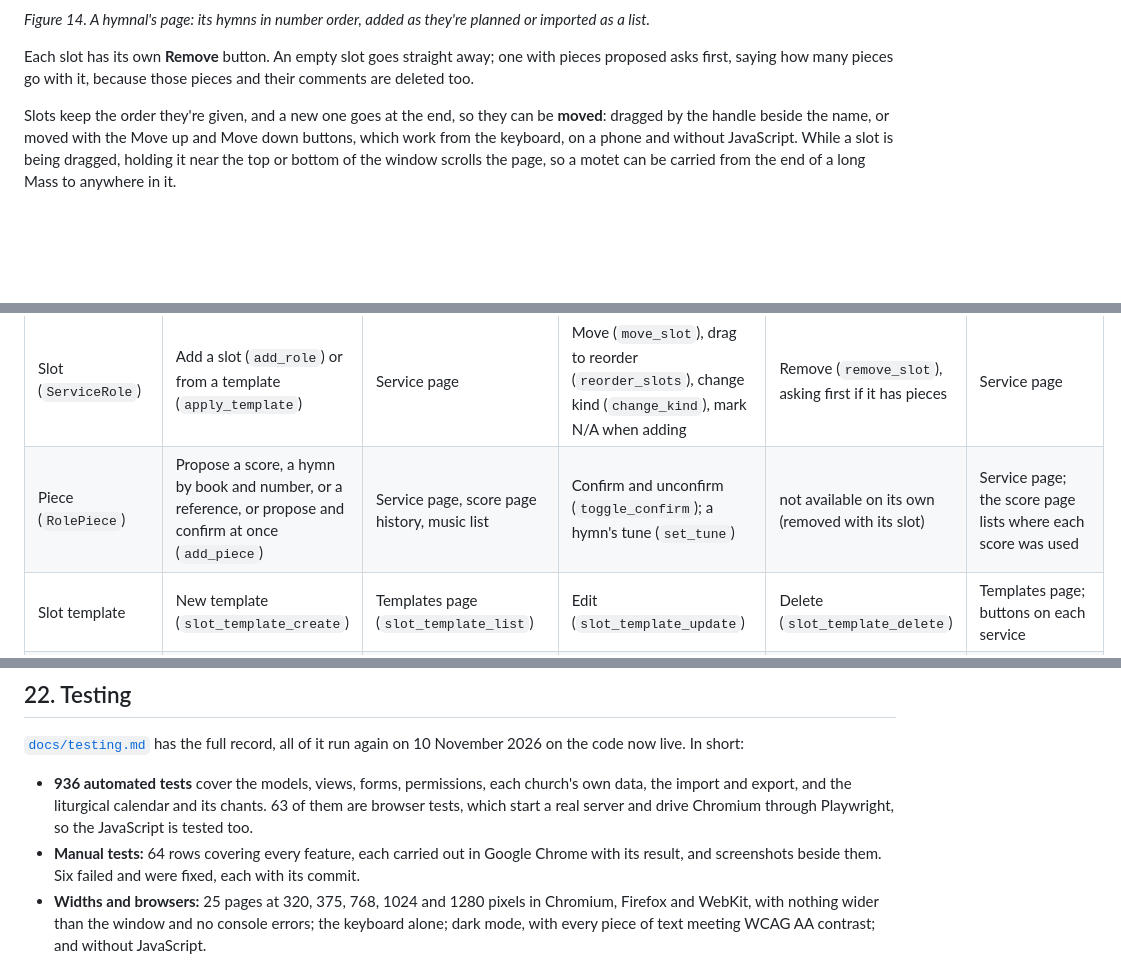
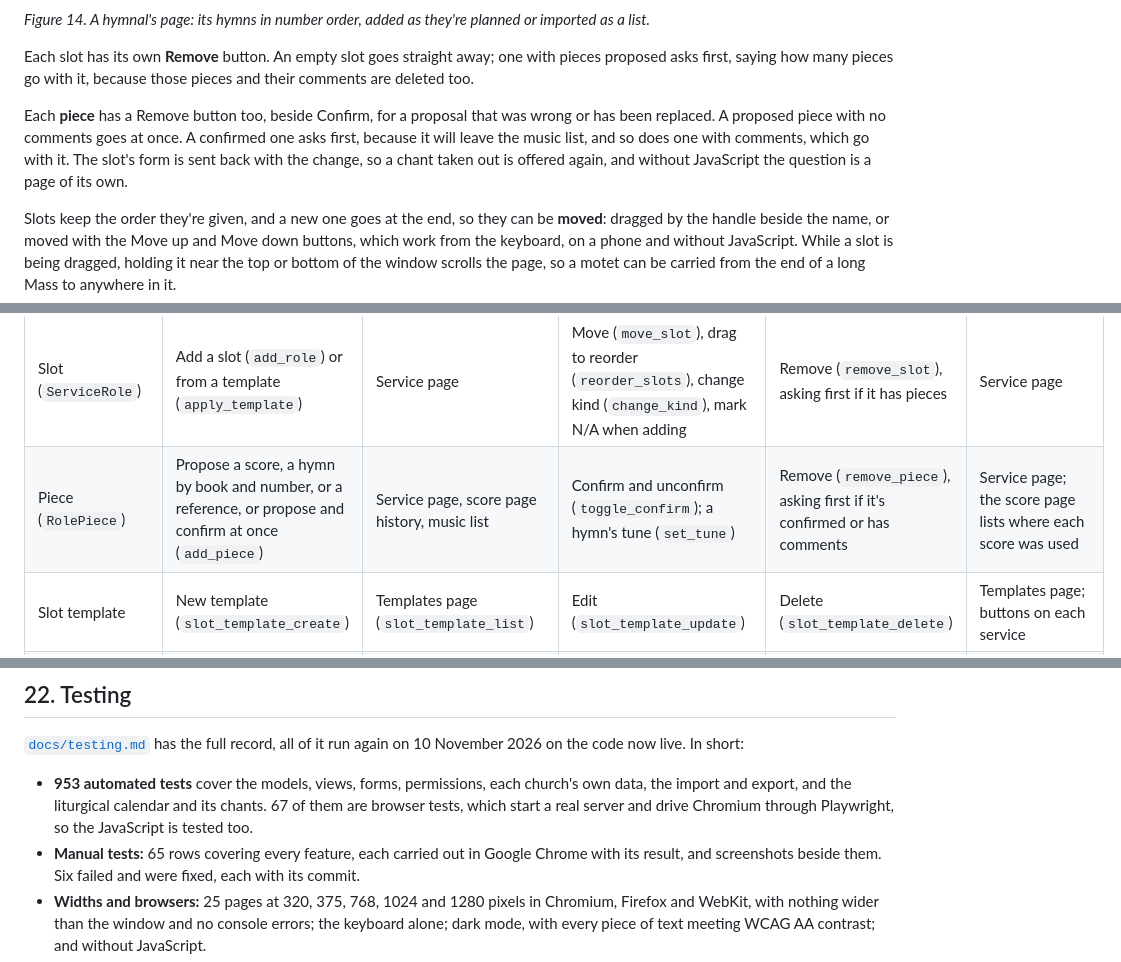
Before and after one commit to StockoL/precentor, a Markdown page: README.md, 3 parts joined by grey strips. Rendered like a GitHub page; blank space fills up the shorter version.

```diff
--- a/README.md
+++ b/README.md
@@ -401,6 +401,14 @@ _Figure 14. A hymnal's page: its hymns in number order, added as they're planned
 Each slot has its own **Remove** button. An empty slot goes straight
 away; one with pieces proposed asks first, saying how many pieces go
 with it, because those pieces and their comments are deleted too.
+
+Each **piece** has a Remove button too, beside Confirm, for a proposal
+that was wrong or has been replaced. A proposed piece with no comments
+goes at once. A confirmed one asks first, because it will leave the
+music list, and so does one with comments, which go with it. The
+slot's form is sent back with the change, so a chant taken out is
+offered again, and without JavaScript the question is a page of its
+own.
 
 Slots keep the order they're given, and a new one goes at the end, so
 they can be **moved**: dragged by the handle beside the name, or moved
@@ -1571,7 +1579,7 @@ the role column in §2 says who may use each one.
 | Service                     | New service (`service_create`), occasion suggested from the date | Service page (`service_detail`), term page, pew sheet (`service_pew_sheet`) | Edit (`service_update`)                                                                         | Delete, after a confirmation (`service_delete`)               | Term page in date order; previous and next links on each service           |
 | Notice (`TermMarker`)       | New notice (`marker_create`)                              | Term page and music list                           | Edit (`marker_update`)                                                                          | Delete (`marker_delete`)                                      | Term page                                                                  |
 | Slot (`ServiceRole`)        | Add a slot (`add_role`) or from a template (`apply_template`) | Service page                                   | Move (`move_slot`), drag to reorder (`reorder_slots`), change kind (`change_kind`), mark N/A when adding | Remove (`remove_slot`), asking first if it has pieces         | Service page                                                               |
-| Piece (`RolePiece`)         | Propose a score, a hymn by book and number, or a reference, or propose and confirm at once (`add_piece`) | Service page, score page history, music list       | Confirm and unconfirm (`toggle_confirm`); a hymn's tune (`set_tune`)                                                        | not available on its own (removed with its slot)              | Service page; the score page lists where each score was used               |
+| Piece (`RolePiece`)         | Propose a score, a hymn by book and number, or a reference, or propose and confirm at once (`add_piece`) | Service page, score page history, music list       | Confirm and unconfirm (`toggle_confirm`); a hymn's tune (`set_tune`)                                                        | Remove (`remove_piece`), asking first if it's confirmed or has comments | Service page; the score page lists where each score was used               |
 | Slot template               | New template (`slot_template_create`)                     | Templates page (`slot_template_list`)              | Edit (`slot_template_update`)                                                                   | Delete (`slot_template_delete`)                               | Templates page; buttons on each service                                    |
 | Template slot (`TemplateSlot`) | A blank row on the template form (`slot_template_create`, `slot_template_update`) | Templates page, listed under each template; the template form | Name, kind, proper part and order on the template form | The row's Remove box on the template form | The template form, in order |
 | Use type                    | Typed on the score form                                   | Score page; the Library's Use filter               | not available                                                                                   | not available                                                 | Library filter                                                             |
@@ -1892,12 +1900,12 @@ each change before it was committed.
 [`docs/testing.md`](docs/testing.md) has the full record, all of it run
 again on 10 November 2026 on the code now live. In short:
 
-- **936 automated tests** cover the models, views, forms, permissions,
+- **953 automated tests** cover the models, views, forms, permissions,
   each church's own data, the import and export, and the liturgical
-  calendar and its chants. 63 of them are browser tests, which start a
+  calendar and its chants. 67 of them are browser tests, which start a
   real server and drive Chromium through Playwright, so the JavaScript
   is tested too.
-- **Manual tests:** 64 rows covering every feature, each carried out in
+- **Manual tests:** 65 rows covering every feature, each carried out in
   Google Chrome with its result, and screenshots beside them. Six
   failed and were fixed, each with its commit.
 - **Widths and browsers:** 25 pages at 320, 375, 768, 1024 and 1280
```
Also changed, not shown: docs/testing.md (+34 -19 lines), docs/screenshots/testing/m65-remove-button.png (added), docs/screenshots/testing/m65-remove-dialog.png (added), docs/screenshots/testing/m65-remove-page.png (added).
